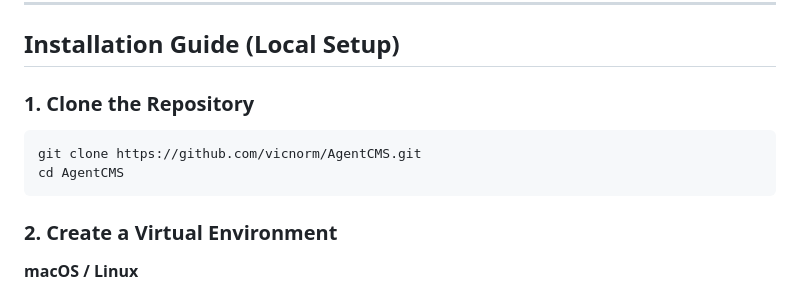
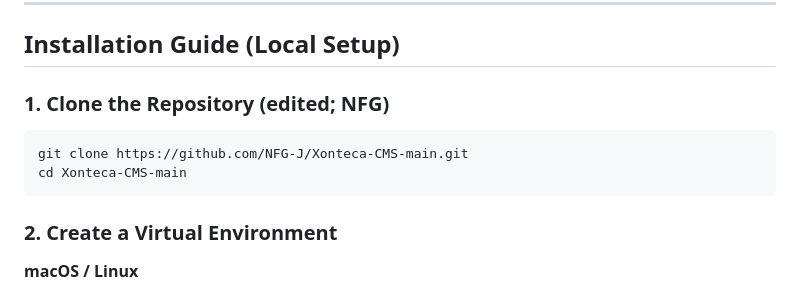
Before and after one commit to NFG-J/Xonteca-CMS-main, a Markdown page: README.md, the part around the change. Rendered like a GitHub page.

Commit message:
Modify clone instructions in README
Updated repository URL and directory name in the installation guide.

````diff
--- a/README.md
+++ b/README.md
@@ -90,11 +90,11 @@ AgentCMS/
 
 ## Installation Guide (Local Setup)
 
-### 1. Clone the Repository
+### 1. Clone the Repository (edited; NFG)
 
 ```bash
-git clone https://github.com/vicnorm/AgentCMS.git
-cd AgentCMS
+git clone https://github.com/NFG-J/Xonteca-CMS-main.git
+cd Xonteca-CMS-main
 ```
 
 ### 2. Create a Virtual Environment
````
